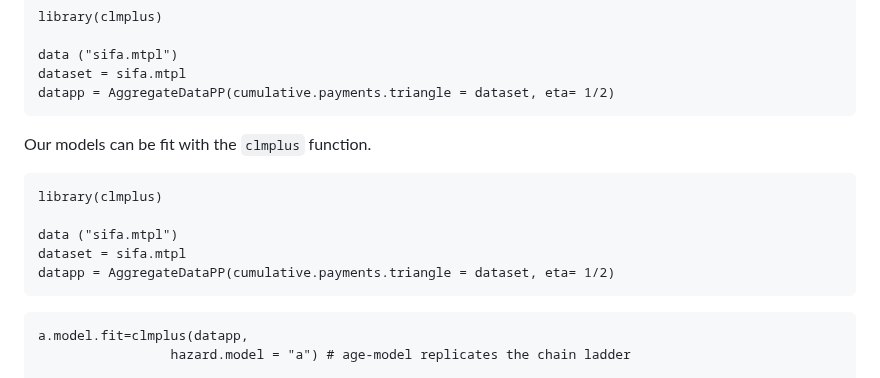
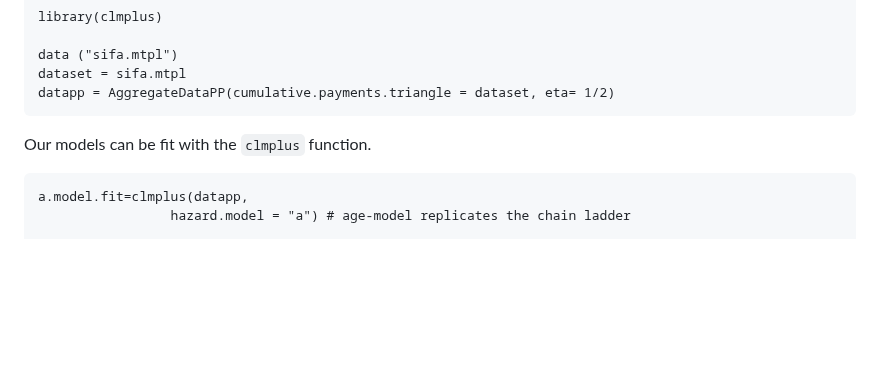
Before and after one commit to gpitt71/clmplus, a Markdown page: README.md, the part around the change. GitHub-like rendering; blank space fills up the shorter version.

````diff
--- a/README.md
+++ b/README.md
@@ -52,15 +52,6 @@ datapp = AggregateDataPP(cumulative.payments.triangle = dataset, eta= 1/2)
 ```
 
 Our models can be fit with the `clmplus` function.
-
-
-```
-library(clmplus)
-
-data ("sifa.mtpl")
-dataset = sifa.mtpl
-datapp = AggregateDataPP(cumulative.payments.triangle = dataset, eta= 1/2)
-```
 
 ```
 a.model.fit=clmplus(datapp,
````
